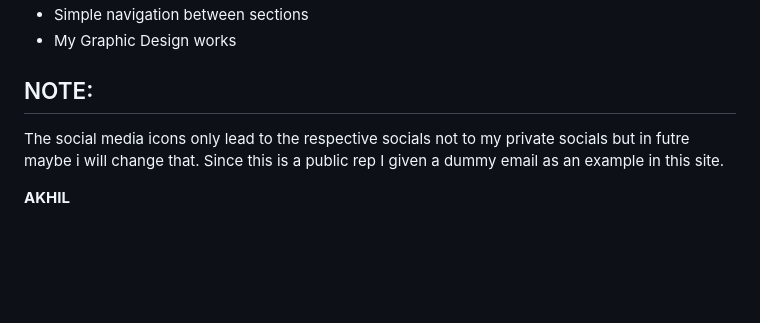
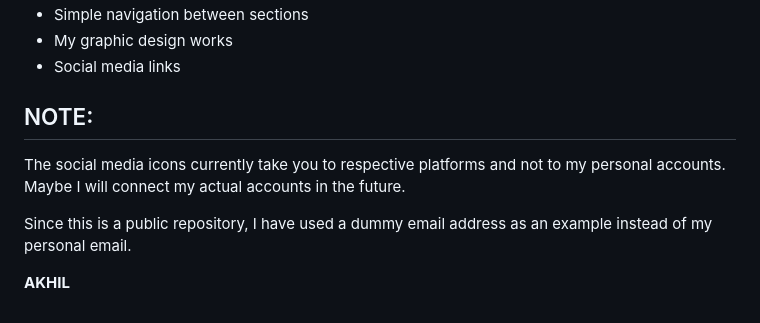
Before and after one commit to s-akhiltechy/ProjectX, a Markdown page: README.md, the part around one of its changes. Rendered like a GitHub page; blank space fills up the shorter version.

```diff
--- a/README.md
+++ b/README.md
@@ -16,9 +34,12 @@ I just want to make this site very simple and clean.
 - Simple navigation between sections
-- My Graphic Design works
+- My graphic design works
+- Social media links
 
 ## NOTE:
 
-The social media icons only lead to the respective socials not to my private socials but in futre maybe i will change that.
-Since this is a public rep I given a dummy email as an example in this site.
+The social media icons currently take you to respective platforms and not to my personal accounts. Maybe I will connect my actual accounts in the future.
+
+Since this is a public repository, I have used a dummy email address as an example instead of my personal email.
+
 
 **AKHIL**
```
Also changed, not shown: other parts of README.md (+22 -4 lines), images/preview1.png (added), images/preview2.png (added), images/preview4.png (added), 1 other file.
